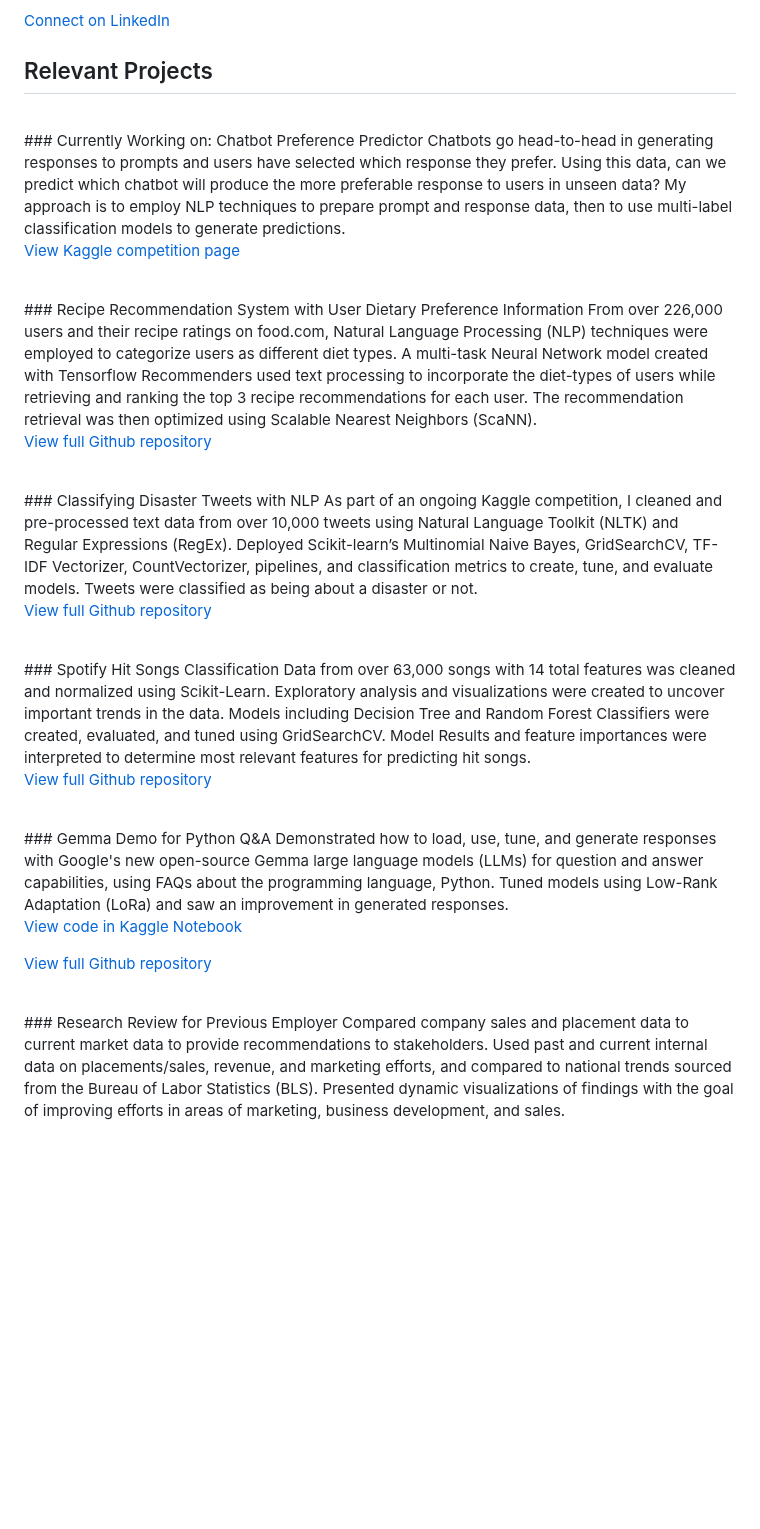
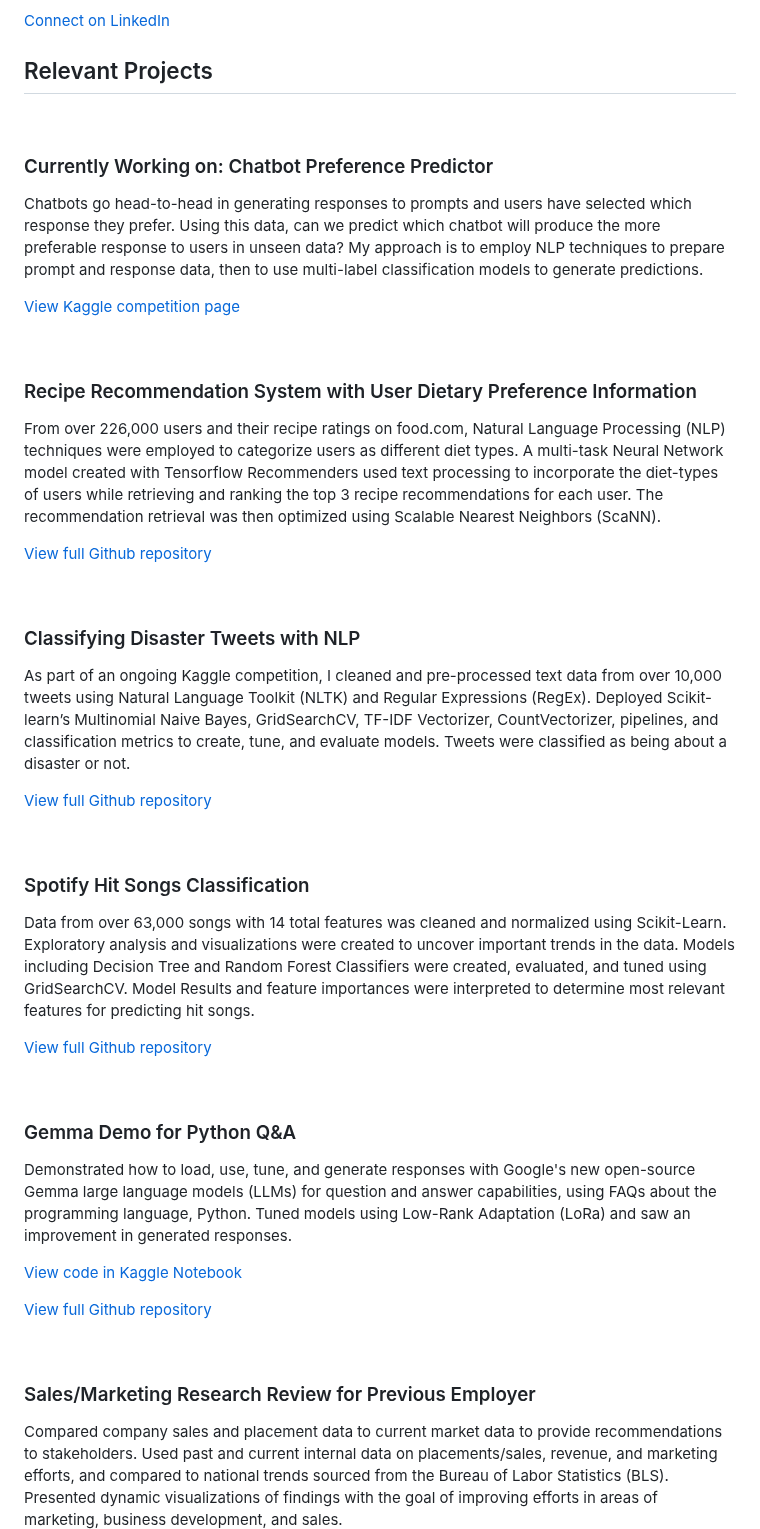
Before and after one commit to nicolemichaud03/nicolemichaud03.github.io, a Markdown page: readme.MD, the part around the change. Rendered like a GitHub page; blank space fills up the shorter version.

Commit message:
fixing formatting

```diff
--- a/readme.MD
+++ b/readme.MD
@@ -6,7 +6,10 @@ Data scientist, machine learning engineer, and data analyst with experience in m
 <a href="https://linkedin.com/in/nicole-michaud2">Connect on LinkedIn</a>
 
 ## Relevant Projects
+
 <br>
+
+
 ### Currently Working on: Chatbot Preference Predictor
 Chatbots go head-to-head in generating responses to prompts and users have selected which response they prefer.
 Using this data, can we predict which chatbot will produce the more preferable response to users in unseen data?
@@ -15,7 +18,10 @@ My approach is to employ NLP techniques to prepare prompt and response data, the
 <a href="https://www.kaggle.com/competitions/lmsys-chatbot-arena">View Kaggle competition page</a>
 
 <br>
+
+
 ### Recipe Recommendation System with User Dietary Preference Information
+
 From over 226,000 users and their recipe ratings on food.com, Natural Language Processing (NLP) techniques were employed to categorize users as different diet types.
 A multi-task  Neural Network model created with Tensorflow Recommenders used text processing to incorporate the diet-types of users while retrieving and ranking the top 3 recipe recommendations for each user.
 The recommendation retrieval was then optimized using Scalable Nearest Neighbors (ScaNN).
@@ -24,7 +30,10 @@ The recommendation retrieval was then optimized using Scalable Nearest Neighbors
 <a href="https://github.com/nicolemichaud03/Recipe-Recommender-System">View full Github repository</a>
 
 <br>
+
+
 ### Classifying Disaster Tweets with NLP
+
 As part of an ongoing Kaggle competition, I cleaned and pre-processed text data from over 10,000 tweets using Natural Language Toolkit (NLTK) and Regular Expressions (RegEx).
 Deployed Scikit-learn’s Multinomial Naive Bayes, GridSearchCV, TF-IDF Vectorizer, CountVectorizer, pipelines, and
 classification metrics to create, tune, and evaluate models.
@@ -33,7 +42,10 @@ Tweets were classified as being about a disaster or not.
 <a href="https://github.com/nicolemichaud03/Disaster_Tweets_NLP_Predictions">View full Github repository</a>
 
 <br>
+
+
 ### Spotify Hit Songs Classification
+
 Data from over 63,000 songs with 14 total features was cleaned and normalized using Scikit-Learn.
 Exploratory analysis and visualizations were created to uncover important trends in the data.
 Models including Decision Tree and Random Forest Classifiers were created, evaluated, and tuned using GridSearchCV.
@@ -42,7 +54,9 @@ Model Results and feature importances were interpreted to determine most relevan
 <a href="https://github.com/nicolemichaud03/Spotify_hit_songs_classification">View full Github repository</a>
 
 <br>
+
 ### Gemma Demo for Python Q&A
+
 Demonstrated how to load, use, tune, and generate responses with Google's new open-source Gemma large language models (LLMs) for question and answer capabilities, using FAQs about the programming language, Python.
 Tuned models using Low-Rank Adaptation (LoRa) and saw an improvement in generated responses.
 
@@ -52,7 +66,11 @@ Tuned models using Low-Rank Adaptation (LoRa) and saw an improvement in generate
 <a href="https://github.com/nicolemichaud03/Gemmo-Demo-for-Python-Q-A">View full Github repository</a>
 
 <br>
-### Research Review for Previous Employer
+
+
+### Sales/Marketing Research Review for Previous Employer
+
+
 Compared company sales and placement data to current market data to provide recommendations to stakeholders.
 Used past and current internal data on placements/sales, revenue, and marketing efforts, and compared to national trends sourced
 from the Bureau of Labor Statistics (BLS).
```
